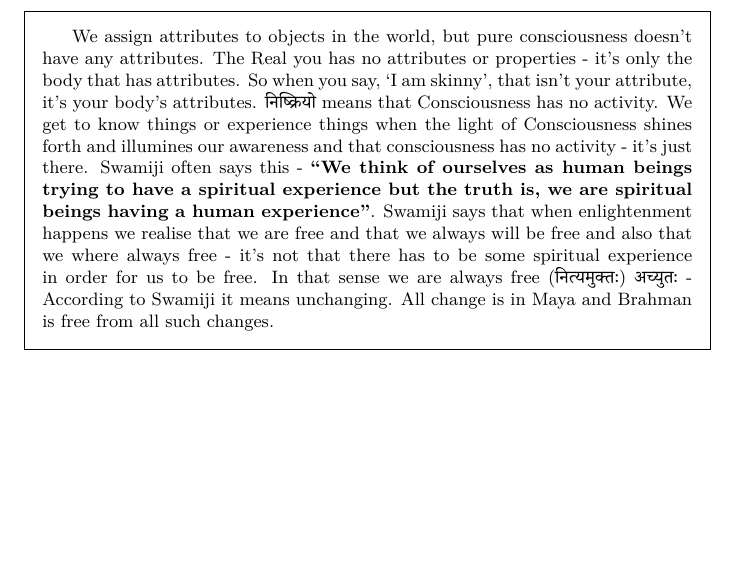
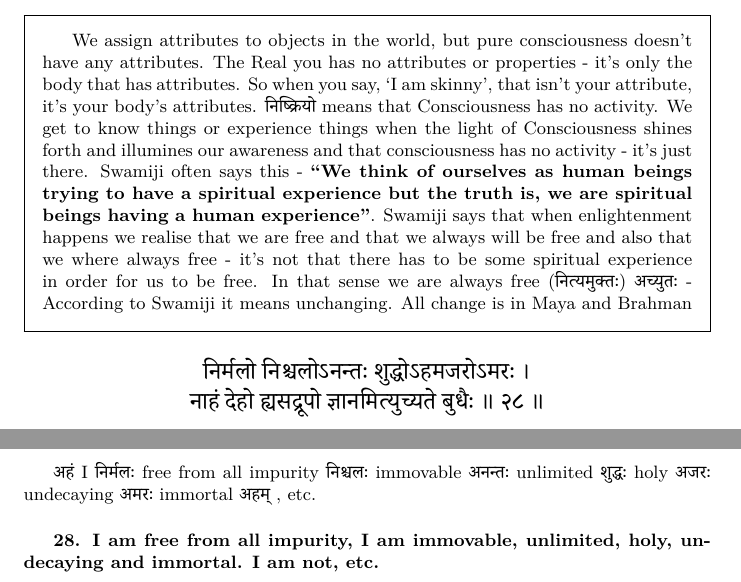
Before and after one commit to prithugoswami/notes, a LaTeX document (vedanta/aparokshanubhuti/aparokshanubhuti.tex): part of page 16 of 16 before the commit and two parts of pages 16 and 17 of 17 after it, the two joined at a grey line, cut so that both start at the same text, the shorter picture padded with empty space. Compiled offline with XeLaTeX; a missing font is replaced by an installed copy or a similar font.

Commit message:
aparokshanubhuti: add verse 28

```diff
--- a/vedanta/aparokshanubhuti/aparokshanubhuti.tex
+++ b/vedanta/aparokshanubhuti/aparokshanubhuti.tex
@@ -1514,10 +1514,43 @@ and imperishable. I am not, etc.}
     (\texthindi{नित्यमुक्तः})
     \texthindi{अच्युतः}
     - According to Swamiji it means unchanging. All change is in Maya and
-    Brahman is free from all such changes.
-
-
-
-
-\end{oframed}
+    Brahman
+
+\end{oframed}
+
+\begin{large}
+\begin{center}
+    \begin{hindi}
+
+    निर्मलो निश्चलोऽनन्तः शुद्धोऽहमजरोऽमरः ।\\
+    नाहं देहो ह्यसद्रूपो ज्ञानमित्युच्यते बुधैः ॥ २८ ॥
+
+    \end{hindi}
+\end{center}
+\end{large}
+
+\texthindi{अहं}
+I
+\texthindi{निर्मलः}
+free from all impurity
+\texthindi{निश्चलः}
+immovable
+\texthindi{अनन्तः}
+unlimited
+\texthindi{शुद्धः}
+holy
+\texthindi{अजरः}
+undecaying
+\texthindi{अमरः}
+immortal
+\texthindi{अहम्}
+, etc.
+
+\bigskip
+
+\textbf{28. I am free from all impurity, I am immovable, unlimited, holy,
+undecaying and immortal. I am not, etc.}
+
+
+
 \end{document}
```
